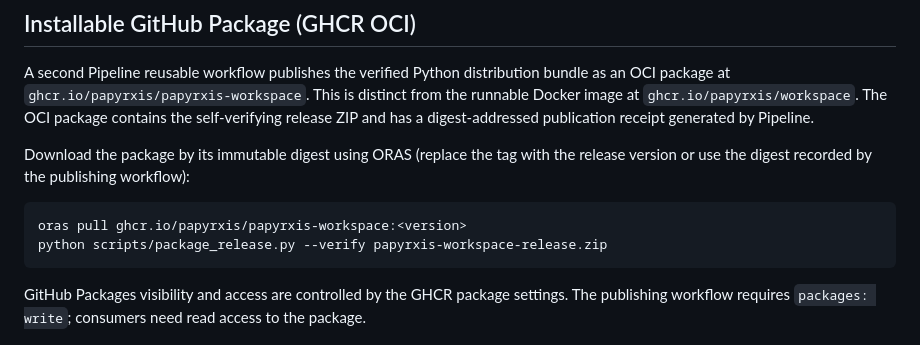
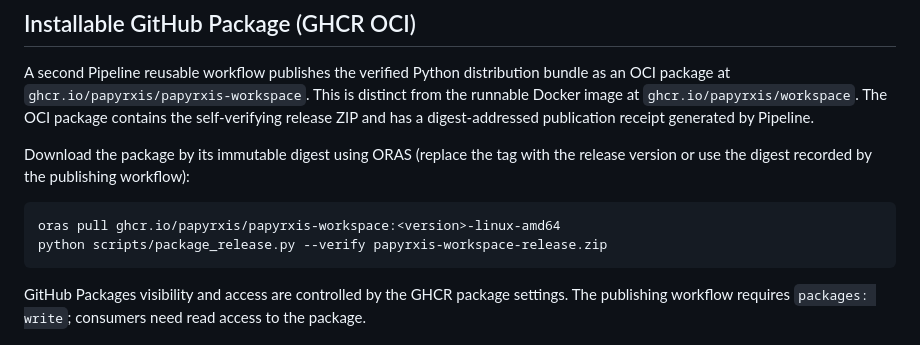
Before and after one commit to papyrxis/workspace, a Markdown page: docs/releasing.md, the part around the change. GitHub-like rendering.

Commit message:
docs(package): clarify Pipeline OCI target tag naming

```diff
--- a/docs/releasing.md
+++ b/docs/releasing.md
@@ -85,7 +85,7 @@ A second Pipeline reusable workflow publishes the verified Python distribution b
 Download the package by its immutable digest using ORAS (replace the tag with the release version or use the digest recorded by the publishing workflow):
 
 ~~~sh
-oras pull ghcr.io/papyrxis/papyrxis-workspace:<version>
+oras pull ghcr.io/papyrxis/papyrxis-workspace:<version>-linux-amd64
 python scripts/package_release.py --verify papyrxis-workspace-release.zip
 ~~~
 
```
